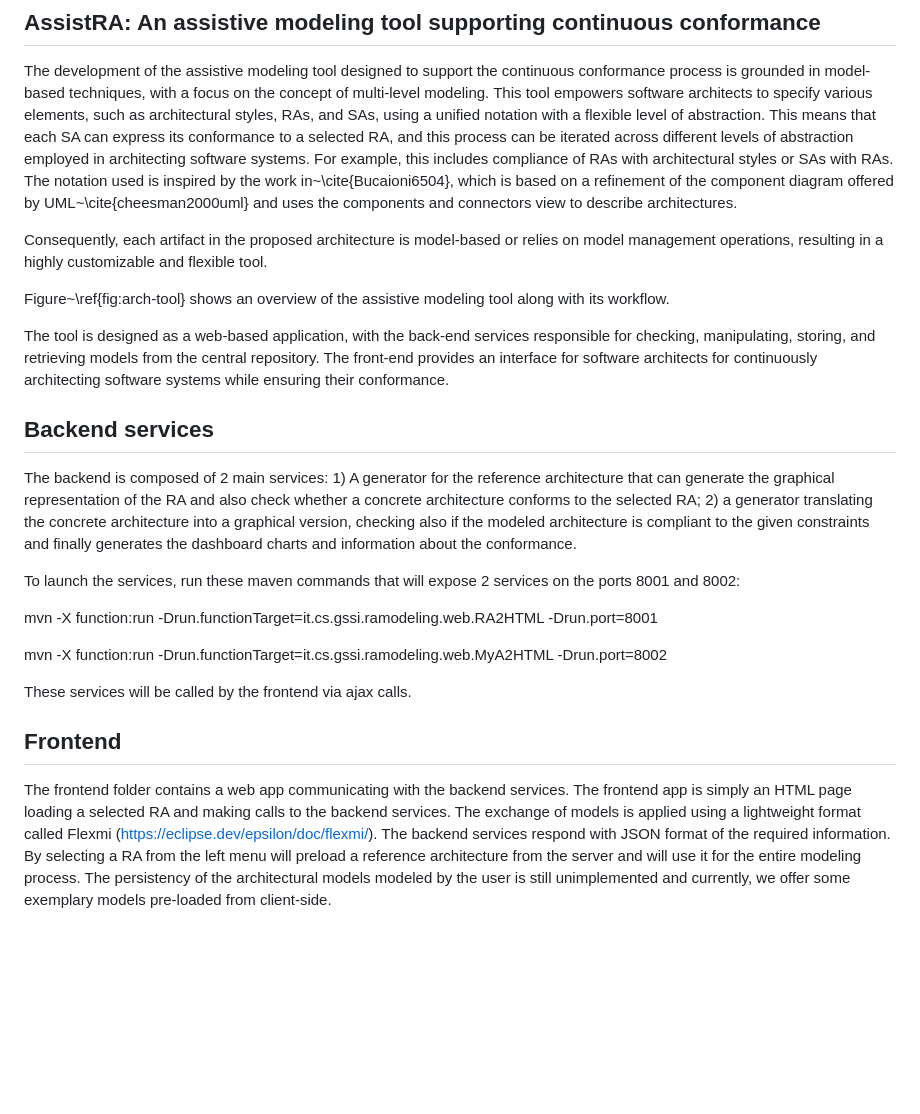
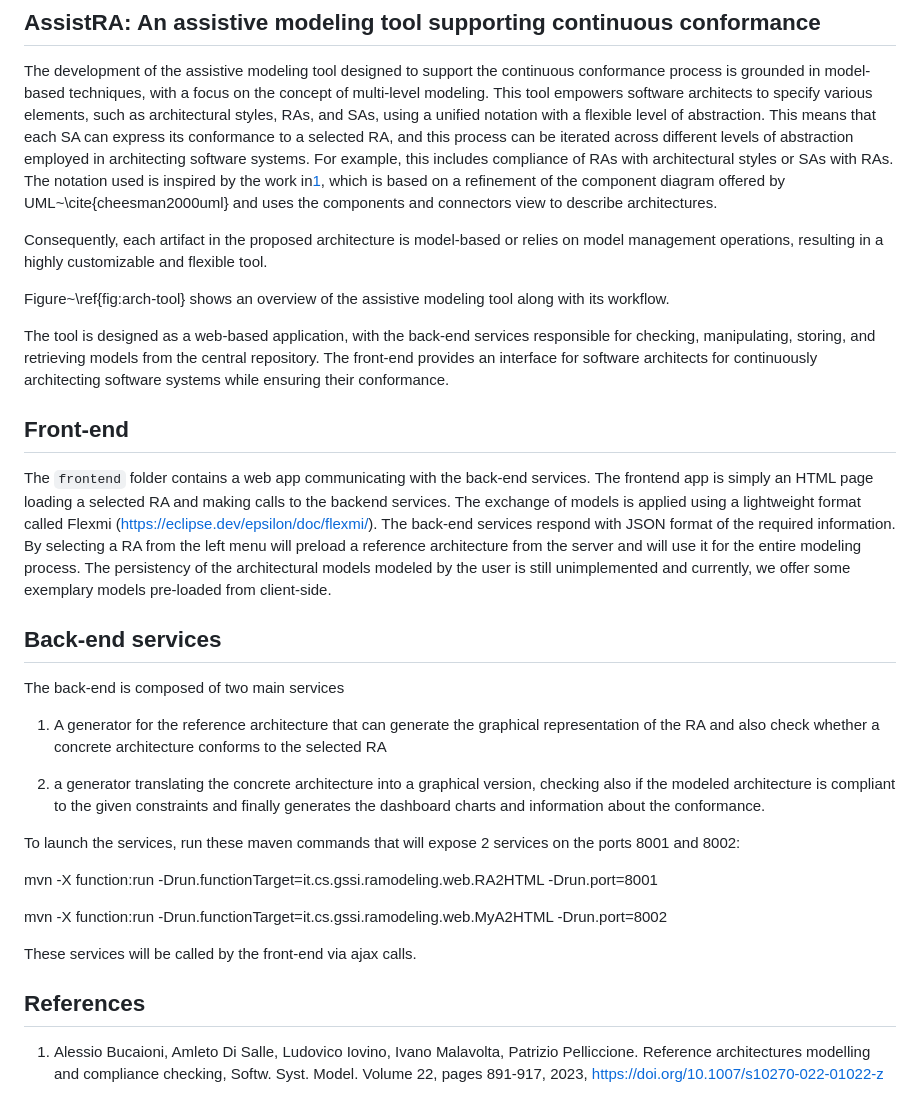
Before and after one commit to gssi/ICSA2024AE, a Markdown page: README.md, the part around the change printed below. GitHub-like rendering; blank space fills up the shorter version.

```diff
--- a/README.md
+++ b/README.md
@@ -24,7 +24,7 @@ The folder structure is as follows:
 The development of the assistive modeling tool designed to support the continuous conformance process is grounded in model-based techniques, with a focus on the concept of multi-level modeling.
 This tool empowers software architects to specify various elements, such as architectural styles, RAs, and SAs, using a unified notation with a flexible level of abstraction.
 This means that each SA can express its conformance to a selected RA, and this process can be iterated across different levels of abstraction employed in architecting software systems. For example, this includes compliance of RAs with architectural styles or SAs with RAs.
-The notation used is inspired by the work in~\cite{Bucaioni6504}, which is based on a refinement of the component diagram offered by UML~\cite{cheesman2000uml} and uses the components and connectors view to describe architectures.
+The notation used is inspired by the work in[1](#1), which is based on a refinement of the component diagram offered by UML~\cite{cheesman2000uml} and uses the components and connectors view to describe architectures.
 
 Consequently, each artifact in the proposed architecture is model-based or relies on model management operations, resulting in a highly customizable and flexible tool.
 
@@ -32,8 +32,15 @@ Figure~\ref{fig:arch-tool} shows an overview of the assistive modeling tool alon
 
 The tool is designed as a web-based application, with the back-end services responsible for checking, manipulating, storing, and retrieving models from the central repository. The front-end provides an interface for software architects for continuously architecting software systems while ensuring their conformance.
 
-## Backend services
-The backend is composed of 2 main services: 1) A generator for the reference architecture that can generate the graphical representation of the RA and also check whether a concrete architecture conforms to the selected RA; 2) a generator translating the concrete architecture into a graphical version, checking also if the modeled architecture is compliant to the given constraints and finally generates the dashboard charts and information about the conformance.
+## Front-end
+The `frontend` folder contains a web app communicating with the back-end services. The frontend app is simply an HTML page loading a selected RA and making calls to the backend services. The exchange of models is applied using a lightweight format called Flexmi (https://eclipse.dev/epsilon/doc/flexmi/). The back-end services respond with JSON format of the required information. By selecting a RA from the left menu will preload a reference architecture from the server and will use it for the entire modeling process. The persistency of the architectural models modeled by the user is still unimplemented and currently, we offer some exemplary models pre-loaded from client-side.
+
+## Back-end services
+The back-end is composed of two main services
+
+1) A generator for the reference architecture that can generate the graphical representation of the RA and also check whether a concrete architecture conforms to the selected RA
+
+2) a generator translating the concrete architecture into a graphical version, checking also if the modeled architecture is compliant to the given constraints and finally generates the dashboard charts and information about the conformance.
 
 To launch the services, run these maven commands that will expose 2 services on the ports 8001 and 8002:
 
@@ -41,7 +48,7 @@ mvn -X function:run -Drun.functionTarget=it.cs.gssi.ramodeling.web.RA2HTML -Drun
 
 mvn -X function:run -Drun.functionTarget=it.cs.gssi.ramodeling.web.MyA2HTML -Drun.port=8002
 
-These services will be called by the frontend via ajax calls.
+These services will be called by the front-end via ajax calls.
 
-## Frontend
-The frontend folder contains a web app communicating with the backend services. The frontend app is simply an HTML page loading a selected RA and making calls to the backend services. The exchange of models is applied using a lightweight format called Flexmi (https://eclipse.dev/epsilon/doc/flexmi/). The backend services respond with JSON format of the required information. By selecting a RA from the left menu will preload a reference architecture from the server and will use it for the entire modeling process. The persistency of the architectural models modeled by the user is still unimplemented and currently, we offer some exemplary models pre-loaded from client-side.
+## References
+1. Alessio Bucaioni, Amleto Di Salle, Ludovico Iovino, Ivano Malavolta, Patrizio Pelliccione. Reference architectures modelling and compliance checking, Softw. Syst. Model. Volume 22, pages 891-917, 2023, https://doi.org/10.1007/s10270-022-01022-z
```
Also changed, not shown: other parts of README.md (+1 -1 lines).
